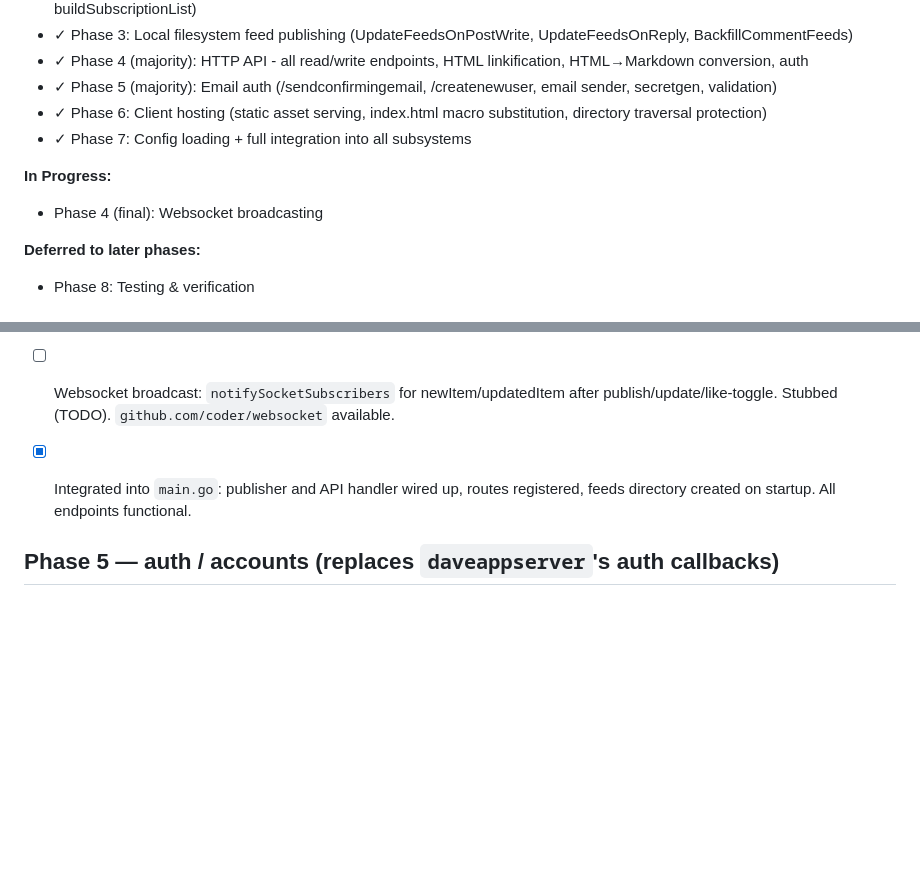
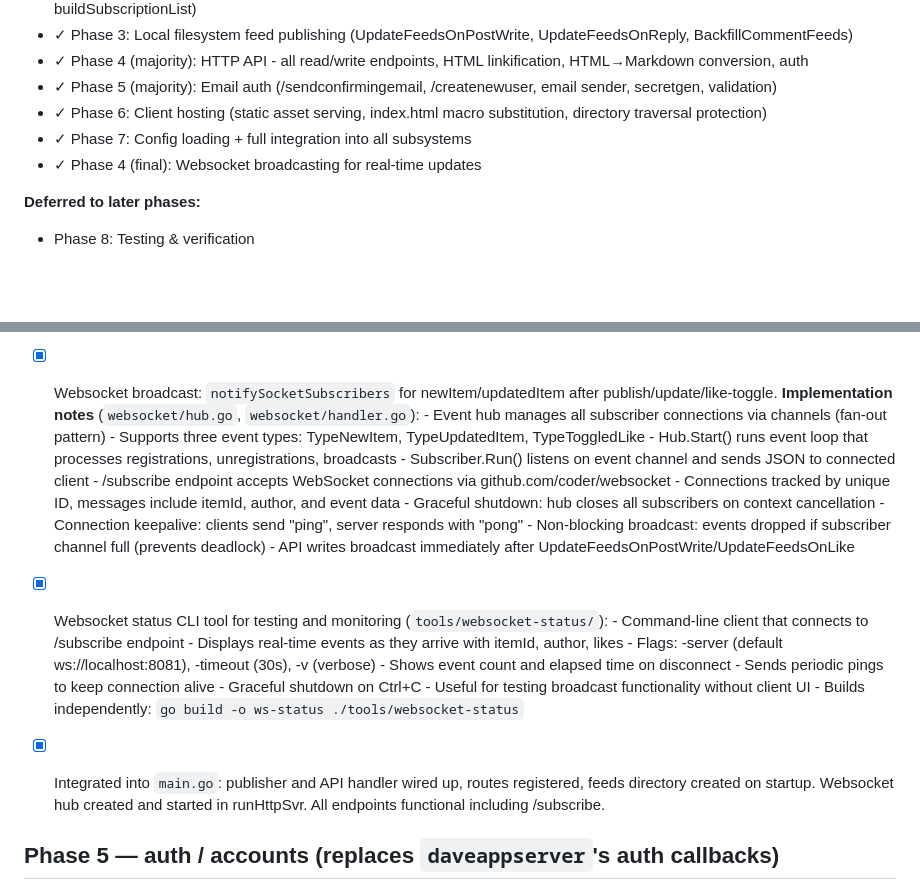
Before and after one commit to roberte3/rss.chat.go, a Markdown page: todolist.md, 2 parts joined by grey strips. GitHub-like rendering; blank space fills up the shorter version.

Commit message:
document phase 4 websocket implementation in todolist

```diff
--- a/todolist.md
+++ b/todolist.md
@@ -23,9 +23,7 @@ each needs a Go equivalent — those are called out below as their own tasks, no
 - ✓ Phase 5 (majority): Email auth (/sendconfirmingemail, /createnewuser, email sender, secretgen, validation)
 - ✓ Phase 6: Client hosting (static asset serving, index.html macro substitution, directory traversal protection)
 - ✓ Phase 7: Config loading + full integration into all subsystems
-
-**In Progress:**
-- Phase 4 (final): Websocket broadcasting
+- ✓ Phase 4 (final): Websocket broadcasting for real-time updates
 
 **Deferred to later phases:**
 - Phase 8: Testing & verification
@@ -183,10 +181,33 @@ Full contract is in `server/docs/api.md` — use it as the spec.
         whitespace normalization, preservation of formatting
       - Location: `api/markdown.go`
 
-- [ ] Websocket broadcast: `notifySocketSubscribers` for newItem/updatedItem after
-      publish/update/like-toggle. Stubbed (TODO). `github.com/coder/websocket` available.
+- [x] Websocket broadcast: `notifySocketSubscribers` for newItem/updatedItem after
+      publish/update/like-toggle.
+      **Implementation notes** (`websocket/hub.go`, `websocket/handler.go`):
+      - Event hub manages all subscriber connections via channels (fan-out pattern)
+      - Supports three event types: TypeNewItem, TypeUpdatedItem, TypeToggledLike
+      - Hub.Start() runs event loop that processes registrations, unregistrations, broadcasts
+      - Subscriber.Run() listens on event channel and sends JSON to connected client
+      - /subscribe endpoint accepts WebSocket connections via github.com/coder/websocket
+      - Connections tracked by unique ID, messages include itemId, author, and event data
+      - Graceful shutdown: hub closes all subscribers on context cancellation
+      - Connection keepalive: clients send "ping", server responds with "pong"
+      - Non-blocking broadcast: events dropped if subscriber channel full (prevents deadlock)
+      - API writes broadcast immediately after UpdateFeedsOnPostWrite/UpdateFeedsOnLike
+
+- [x] Websocket status CLI tool for testing and monitoring (`tools/websocket-status/`):
+      - Command-line client that connects to /subscribe endpoint
+      - Displays real-time events as they arrive with itemId, author, likes
+      - Flags: -server (default ws://localhost:8081), -timeout (30s), -v (verbose)
+      - Shows event count and elapsed time on disconnect
+      - Sends periodic pings to keep connection alive
+      - Graceful shutdown on Ctrl+C
+      - Useful for testing broadcast functionality without client UI
+      - Builds independently: `go build -o ws-status ./tools/websocket-status`
+
 - [x] Integrated into `main.go`: publisher and API handler wired up, routes registered,
-      feeds directory created on startup. All endpoints functional.
+      feeds directory created on startup. Websocket hub created and started in runHttpSvr.
+      All endpoints functional including /subscribe.
 
 ## Phase 5 — auth / accounts (replaces `daveappserver`'s auth callbacks)
 
```
